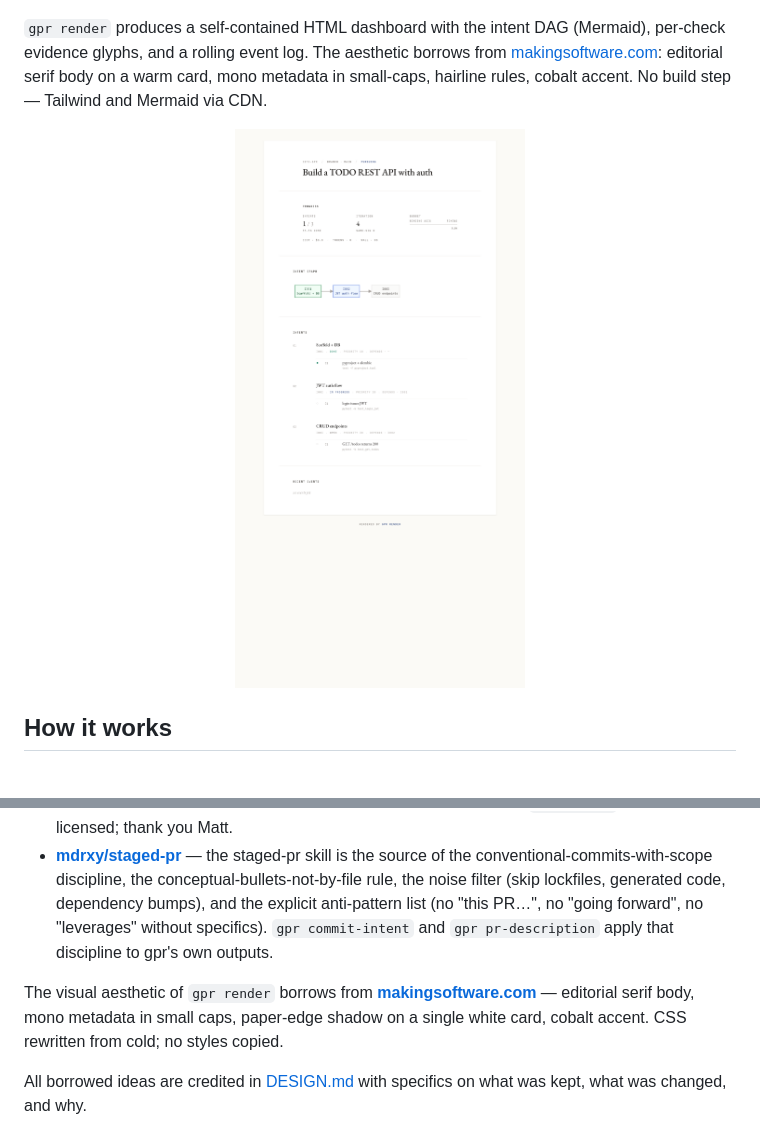
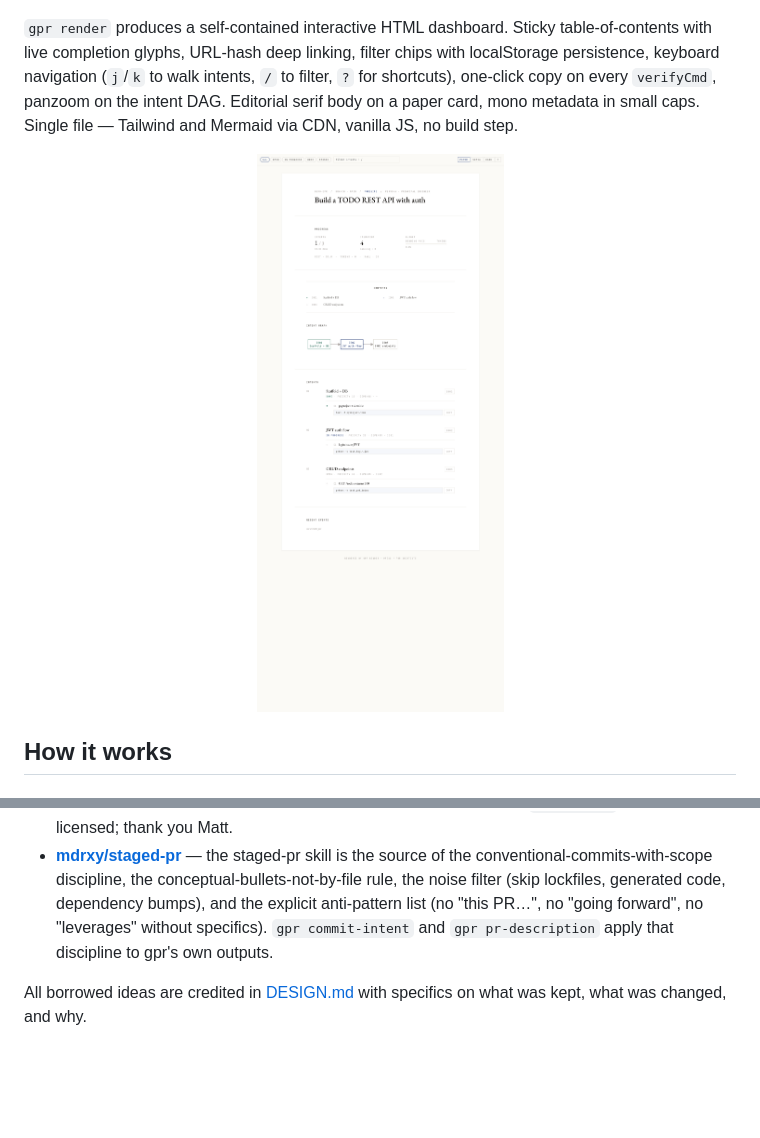
Before and after one commit to AdityaVG13/gpr, a Markdown page: README.md, 2 parts joined by grey strips. Rendered like a GitHub page; pictures changed too: docs/render.png; blank space fills up the shorter version.

```diff
--- a/README.md
+++ b/README.md
@@ -61,7 +61,7 @@ There's also a budget governor (token + wall-clock + USD with soft-stop wrap-up)
   <img src="docs/status.png" alt="gpr status output" width="640">
 </p>
 
-`gpr render` produces a self-contained HTML dashboard with the intent DAG (Mermaid), per-check evidence glyphs, and a rolling event log. The aesthetic borrows from [makingsoftware.com](https://makingsoftware.com): editorial serif body on a warm card, mono metadata in small-caps, hairline rules, cobalt accent. No build step — Tailwind and Mermaid via CDN.
+`gpr render` produces a self-contained interactive HTML dashboard. Sticky table-of-contents with live completion glyphs, URL-hash deep linking, filter chips with localStorage persistence, keyboard navigation (`j`/`k` to walk intents, `/` to filter, `?` for shortcuts), one-click copy on every `verifyCmd`, panzoom on the intent DAG. Editorial serif body on a paper card, mono metadata in small caps. Single file — Tailwind and Mermaid via CDN, vanilla JS, no build step.
 
 <p align="center">
   <img src="docs/render.png" alt="gpr render — Plan.html" width="720">
@@ -168,8 +168,6 @@ Two skills not in this repo gave gpr good ideas to bake into the loop:
 - **[mattpocock/skills](https://github.com/mattpocock/skills)** — Matt Pocock's small, composable engineering skills. The `grill-with-docs` skill in particular shaped how `gpr-grill` interviews the user beat by beat with refusal rules instead of running a one-shot template fill. The `tdd` and `improve-codebase-architecture` skills informed the test-discipline and module-shape choices in the `lib/state/` layer. MIT licensed; thank you Matt.
 - **[mdrxy/staged-pr](https://gist.github.com/mdrxy/7ed93ddeac5706bce0318e7c4b436efd)** — the staged-pr skill is the source of the conventional-commits-with-scope discipline, the conceptual-bullets-not-by-file rule, the noise filter (skip lockfiles, generated code, dependency bumps), and the explicit anti-pattern list (no "this PR…", no "going forward", no "leverages" without specifics). `gpr commit-intent` and `gpr pr-description` apply that discipline to gpr's own outputs.
 
-The visual aesthetic of `gpr render` borrows from **[makingsoftware.com](https://makingsoftware.com)** — editorial serif body, mono metadata in small caps, paper-edge shadow on a single white card, cobalt accent. CSS rewritten from cold; no styles copied.
-
 All borrowed ideas are credited in [DESIGN.md](DESIGN.md) with specifics on what was kept, what was changed, and why.
 
 ## Cleanroom statement
```
Also changed, not shown: DESIGN.md (+20 -5 lines), 1 other file.
